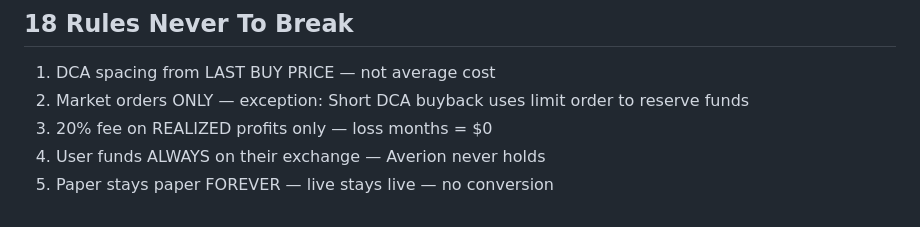
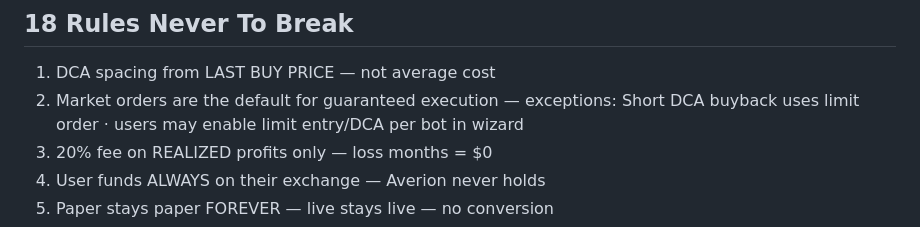
Before and after one commit to baderbalubaid/Averion, a Markdown page: docs/00_START_HERE.md, the part around the change. GitHub-like rendering.

```diff
--- a/docs/00_START_HERE.md
+++ b/docs/00_START_HERE.md
@@ -68,7 +68,7 @@ Build once · Build right · Public platform from Day 1
 
 ## 18 Rules Never To Break
 1. DCA spacing from LAST BUY PRICE — not average cost
-2. Market orders ONLY — exception: Short DCA buyback uses limit order to reserve funds
+2. Market orders are the default for guaranteed execution — exceptions: Short DCA buyback uses limit order · users may enable limit entry/DCA per bot in wizard
 3. 20% fee on REALIZED profits only — loss months = $0
 4. User funds ALWAYS on their exchange — Averion never holds
 5. Paper stays paper FOREVER — live stays live — no conversion
```
Also changed, not shown: docs/03_TRADING_SYSTEM.md (+3 -2 lines), docs/13_LOCKED_DECISIONS.md (+3 -1 lines).
